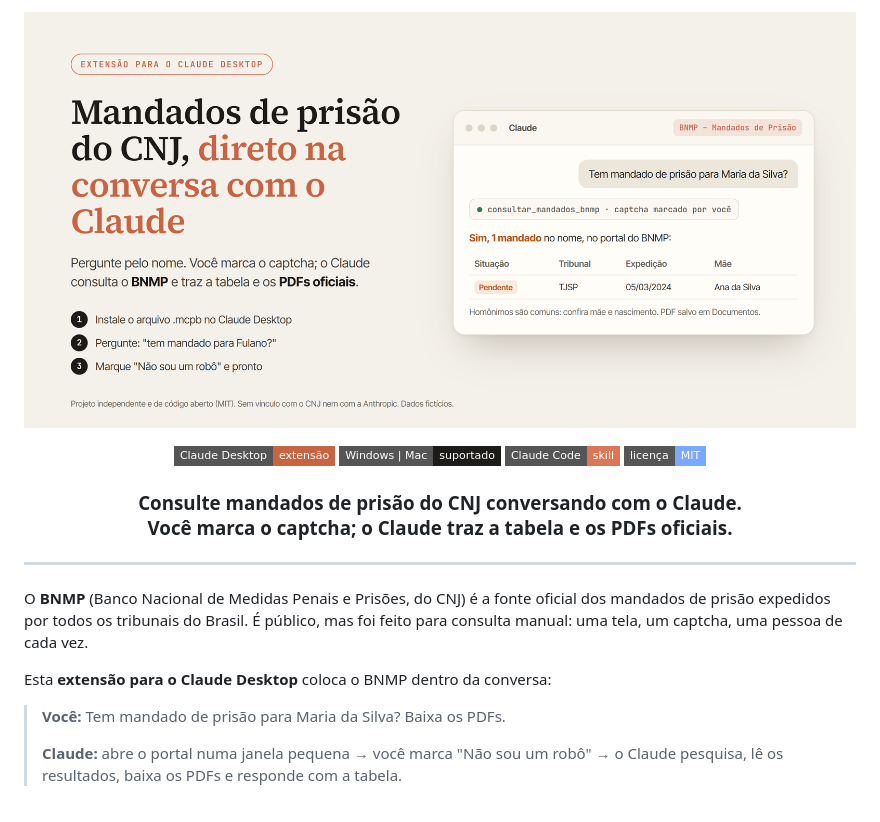
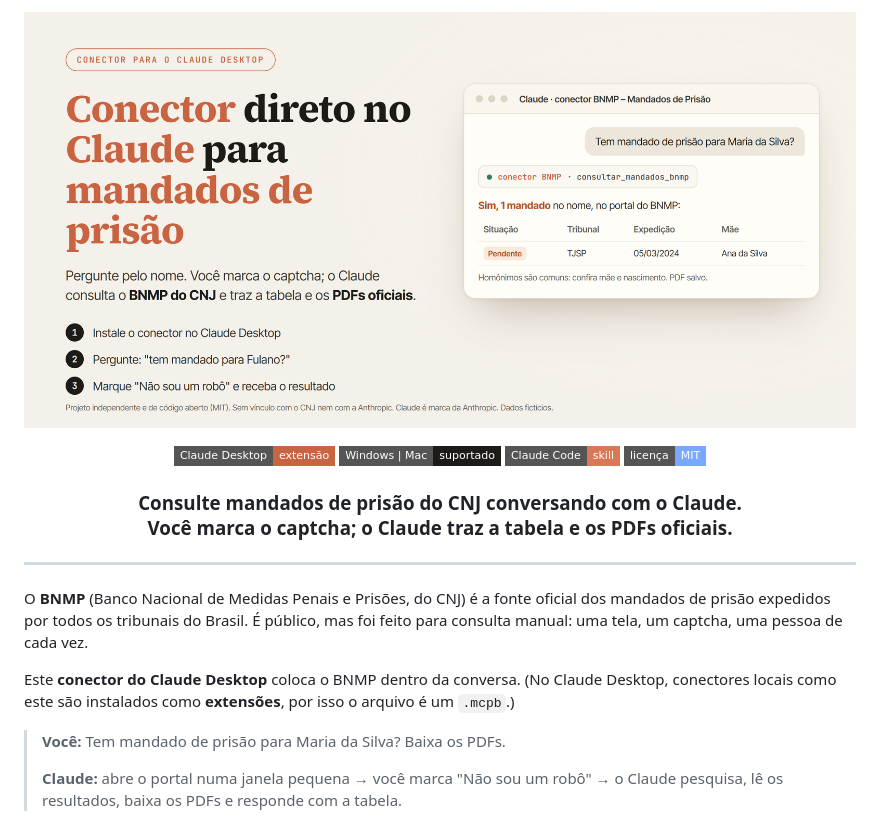
Before and after one commit to pedrosoandre/bnmp-consulta, a Markdown page: README.md, the part around one of its changes. Rendered like a GitHub page; pictures changed too: docs/capa.png; badges without logos.

Commit message:
Capa e README: deixar claro que é um conector do Claude
Co-Authored-By: Claude Opus 5.5 <noreply@anthropic.com>

```diff
--- a/README.md
+++ b/README.md
@@ -15,7 +15,7 @@
 
 O **BNMP** (Banco Nacional de Medidas Penais e Prisões, do CNJ) é a fonte oficial dos mandados de prisão expedidos por todos os tribunais do Brasil. É público, mas foi feito para consulta manual: uma tela, um captcha, uma pessoa de cada vez.
 
-Esta **extensão para o Claude Desktop** coloca o BNMP dentro da conversa:
+Este **conector do Claude Desktop** coloca o BNMP dentro da conversa. (No Claude Desktop, conectores locais como este são instalados como **extensões**, por isso o arquivo é um `.mcpb`.)
 
 > **Você:** Tem mandado de prisão para Maria da Silva? Baixa os PDFs.
 >
```
Also changed, not shown: other parts of README.md (+1 -1 lines), 1 other file.
